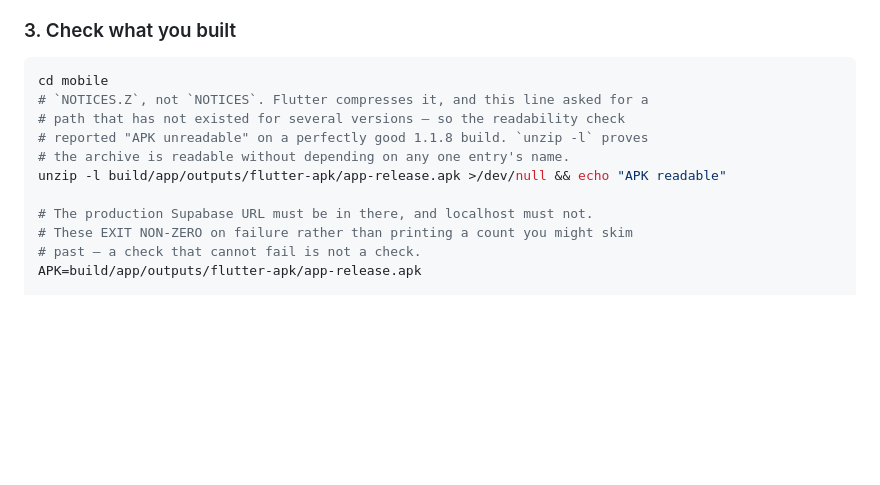
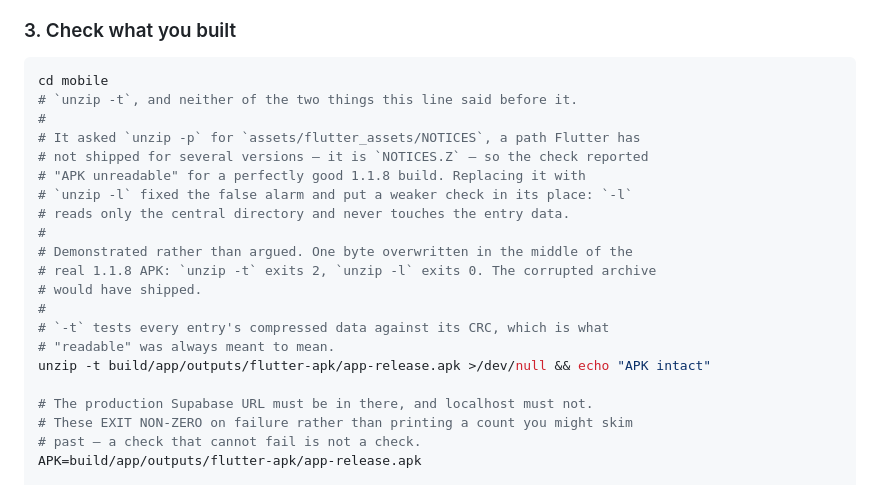
Before and after one commit to conradbrink/Gold-Fortune-Merch-App, a Markdown page: docs/RELEASE-ANDROID.md, the part around the change. Drawn GitHub-style; blank space fills up the shorter version.

Commit message:
Test the APK's data, not just its table of contents
CodeRabbit on #59, and right. `unzip -l` reads the ZIP central directory and
never touches the entry data, so a corrupted APK passes it.

This was my own regression from earlier in the same PR: the original check asked
`unzip -p` for `assets/flutter_assets/NOTICES`, a path Flutter has not shipped
for several versions — it is `NOTICES.Z` — so it cried wolf on a good build. I
replaced it with `unzip -l`, which fixed the false alarm and quietly weakened
the check.

Demonstrated rather than argued. One byte overwritten in the middle of the real
1.1.8 APK:

    unzip -t bad.apk   -> exit 2   (caught)
    unzip -l bad.apk   -> exit 0   (would have shipped it)

`-t` tests every entry against its CRC, which is what "readable" was always
meant to mean. The shipped 1.1.8 passes it: "No errors detected in compressed
data".

Co-Authored-By: Claude Opus 5 <noreply@anthropic.com>

````diff
--- a/docs/RELEASE-ANDROID.md
+++ b/docs/RELEASE-ANDROID.md
@@ -138,11 +138,21 @@ Output: `mobile/build/app/outputs/flutter-apk/app-release.apk`.
 
 ```bash
 cd mobile
-# `NOTICES.Z`, not `NOTICES`. Flutter compresses it, and this line asked for a
-# path that has not existed for several versions — so the readability check
-# reported "APK unreadable" on a perfectly good 1.1.8 build. `unzip -l` proves
-# the archive is readable without depending on any one entry's name.
-unzip -l build/app/outputs/flutter-apk/app-release.apk >/dev/null && echo "APK readable"
+# `unzip -t`, and neither of the two things this line said before it.
+#
+# It asked `unzip -p` for `assets/flutter_assets/NOTICES`, a path Flutter has
+# not shipped for several versions — it is `NOTICES.Z` — so the check reported
+# "APK unreadable" for a perfectly good 1.1.8 build. Replacing it with
+# `unzip -l` fixed the false alarm and put a weaker check in its place: `-l`
+# reads only the central directory and never touches the entry data.
+#
+# Demonstrated rather than argued. One byte overwritten in the middle of the
+# real 1.1.8 APK: `unzip -t` exits 2, `unzip -l` exits 0. The corrupted archive
+# would have shipped.
+#
+# `-t` tests every entry's compressed data against its CRC, which is what
+# "readable" was always meant to mean.
+unzip -t build/app/outputs/flutter-apk/app-release.apk >/dev/null && echo "APK intact"
 
 # The production Supabase URL must be in there, and localhost must not.
 # These EXIT NON-ZERO on failure rather than printing a count you might skim
````
